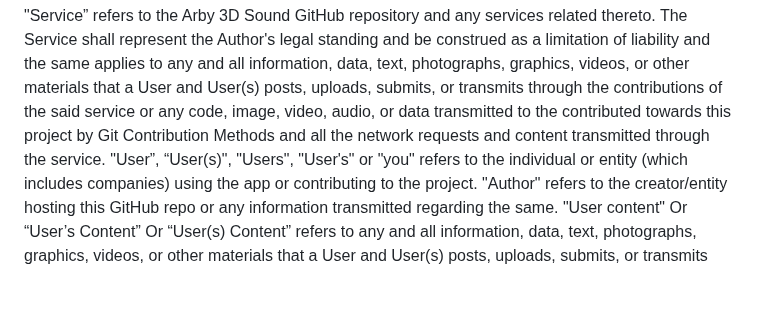
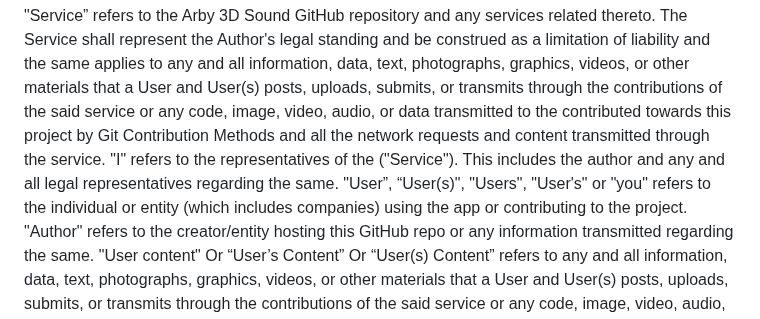
Before and after one commit to space-contributes/arby-audio_3d, a Markdown page: LICENSE.md, the part around the change. GitHub-like rendering; blank space fills up the shorter version.

```diff
--- a/LICENSE.md
+++ b/LICENSE.md
@@ -36,6 +36,7 @@ Article X: DEFINITIONS AND FREEDOM/PERMISSION WITH LIABILITY AND IMPLICATIONS CL
 SECTION X.1 - DEFINITIONS
 
 "Service” refers to the Arby 3D Sound GitHub repository and any services related thereto. The Service shall represent the Author's legal standing and be construed as a limitation of liability and the same applies to any and all information, data, text, photographs, graphics, videos, or other materials that a User and User(s) posts, uploads, submits, or transmits through the contributions of the said service or any code, image, video, audio, or data transmitted to the contributed towards this project by Git Contribution Methods and all the network requests and content transmitted through the service.
+"I" refers to the representatives of  the ("Service"). This includes the author and any and all legal representatives regarding the same.
   "User”, “User(s)", "Users", "User's" or "you" refers to the individual or entity (which includes companies) using the app or contributing to the project.
 "Author" refers to the creator/entity hosting this GitHub repo or any information transmitted regarding the same.
     "User content" Or “User’s Content” Or “User(s) Content” refers to any and all information, data, text, photographs, graphics, videos, or other materials that a User and User(s) posts, uploads, submits, or transmits through the contributions of the said service or any code, image, video, audio, or data transmitted to the contributed towards this project by Git Contribution Methods and all the network requests and content transmitted through the service.
```
